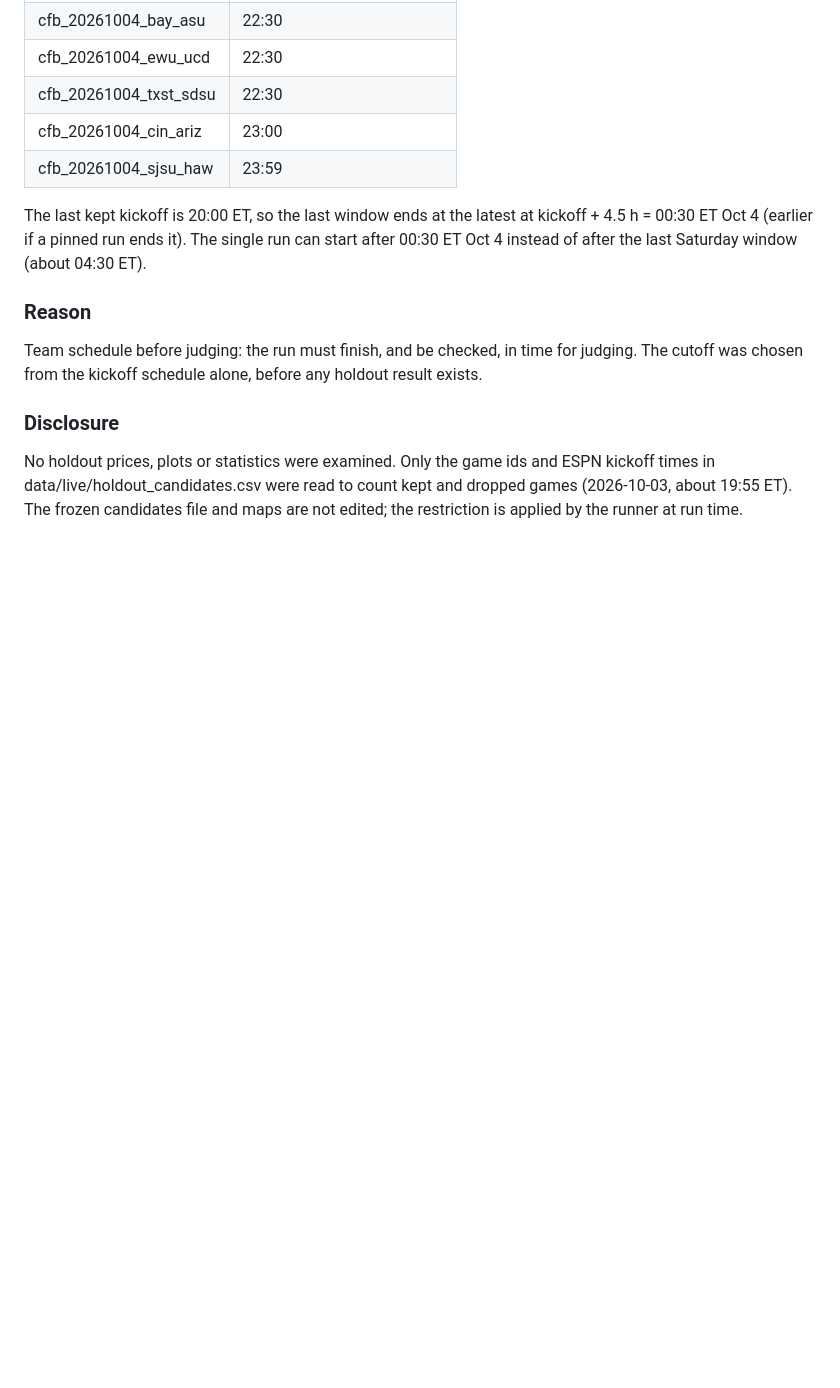
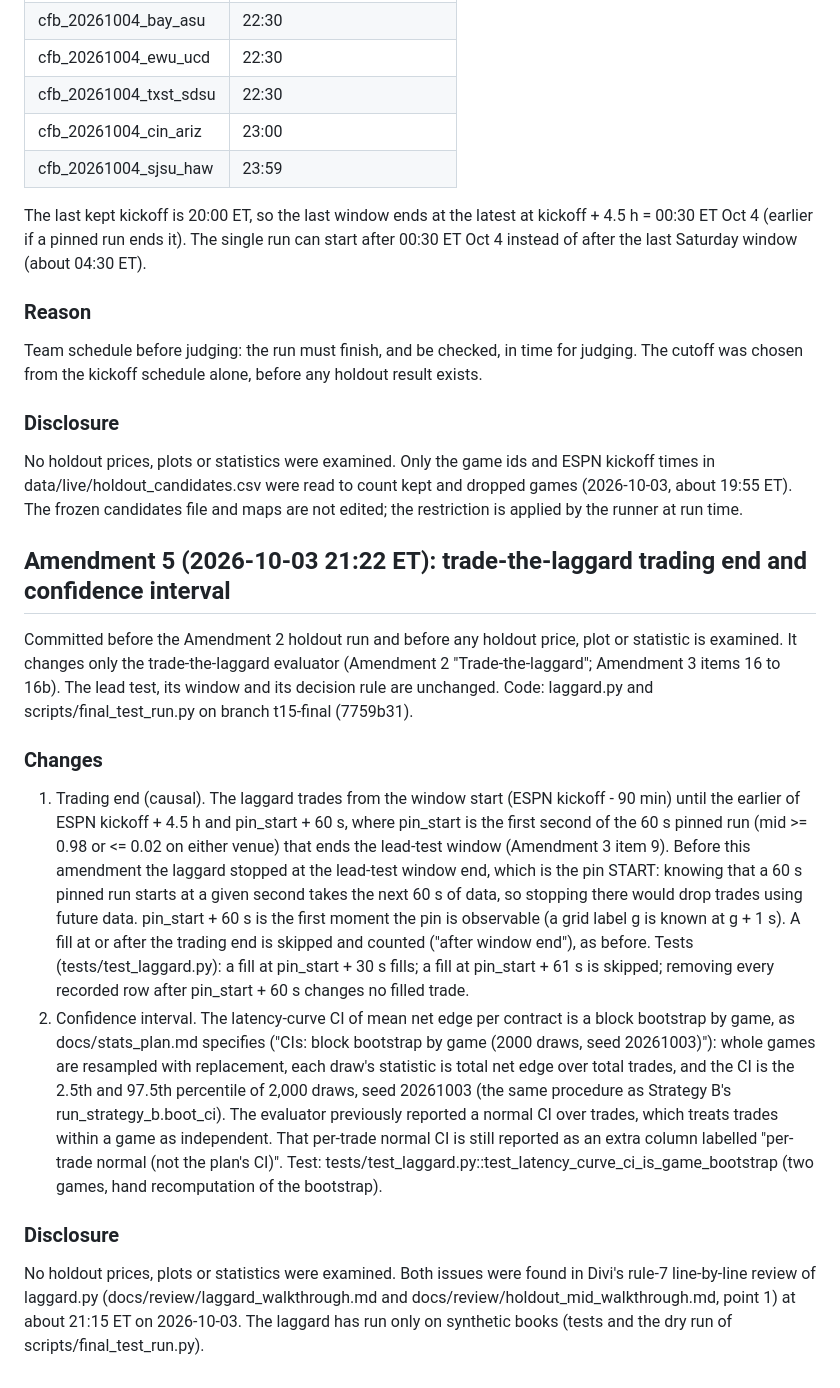
Before and after one commit to katsdivi/GQ-Hacks, a Markdown page: HYPOTHESIS_v2.md, the part around the change. Rendered like a GitHub page; blank space fills up the shorter version.

Commit message:
Pre-register v2 Amendment 5: laggard trading end min(kickoff + 4.5 h, pin_start + 60 s) and game-bootstrap CI
Co-Authored-By: Claude Opus 5.5 <noreply@anthropic.com>

```diff
--- a/HYPOTHESIS_v2.md
+++ b/HYPOTHESIS_v2.md
@@ -235,3 +235,16 @@ Team schedule before judging: the run must finish, and be checked, in time for j
 ### Disclosure
 
 No holdout prices, plots or statistics were examined. Only the game ids and ESPN kickoff times in data/live/holdout_candidates.csv were read to count kept and dropped games (2026-10-03, about 19:55 ET). The frozen candidates file and maps are not edited; the restriction is applied by the runner at run time.
+
+## Amendment 5 (2026-10-03 21:22 ET): trade-the-laggard trading end and confidence interval
+
+Committed before the Amendment 2 holdout run and before any holdout price, plot or statistic is examined. It changes only the trade-the-laggard evaluator (Amendment 2 "Trade-the-laggard"; Amendment 3 items 16 to 16b). The lead test, its window and its decision rule are unchanged. Code: laggard.py and scripts/final_test_run.py on branch t15-final (7759b31).
+
+### Changes
+
+1. Trading end (causal). The laggard trades from the window start (ESPN kickoff - 90 min) until the earlier of ESPN kickoff + 4.5 h and pin_start + 60 s, where pin_start is the first second of the 60 s pinned run (mid >= 0.98 or <= 0.02 on either venue) that ends the lead-test window (Amendment 3 item 9). Before this amendment the laggard stopped at the lead-test window end, which is the pin START: knowing that a 60 s pinned run starts at a given second takes the next 60 s of data, so stopping there would drop trades using future data. pin_start + 60 s is the first moment the pin is observable (a grid label g is known at g + 1 s). A fill at or after the trading end is skipped and counted ("after window end"), as before. Tests (tests/test_laggard.py): a fill at pin_start + 30 s fills; a fill at pin_start + 61 s is skipped; removing every recorded row after pin_start + 60 s changes no filled trade.
+2. Confidence interval. The latency-curve CI of mean net edge per contract is a block bootstrap by game, as docs/stats_plan.md specifies ("CIs: block bootstrap by game (2000 draws, seed 20261003)"): whole games are resampled with replacement, each draw's statistic is total net edge over total trades, and the CI is the 2.5th and 97.5th percentile of 2,000 draws, seed 20261003 (the same procedure as Strategy B's run_strategy_b.boot_ci). The evaluator previously reported a normal CI over trades, which treats trades within a game as independent. That per-trade normal CI is still reported as an extra column labelled "per-trade normal (not the plan's CI)". Test: tests/test_laggard.py::test_latency_curve_ci_is_game_bootstrap (two games, hand recomputation of the bootstrap).
+
+### Disclosure
+
+No holdout prices, plots or statistics were examined. Both issues were found in Divi's rule-7 line-by-line review of laggard.py (docs/review/laggard_walkthrough.md and docs/review/holdout_mid_walkthrough.md, point 1) at about 21:15 ET on 2026-10-03. The laggard has run only on synthetic books (tests and the dry run of scripts/final_test_run.py).
```
